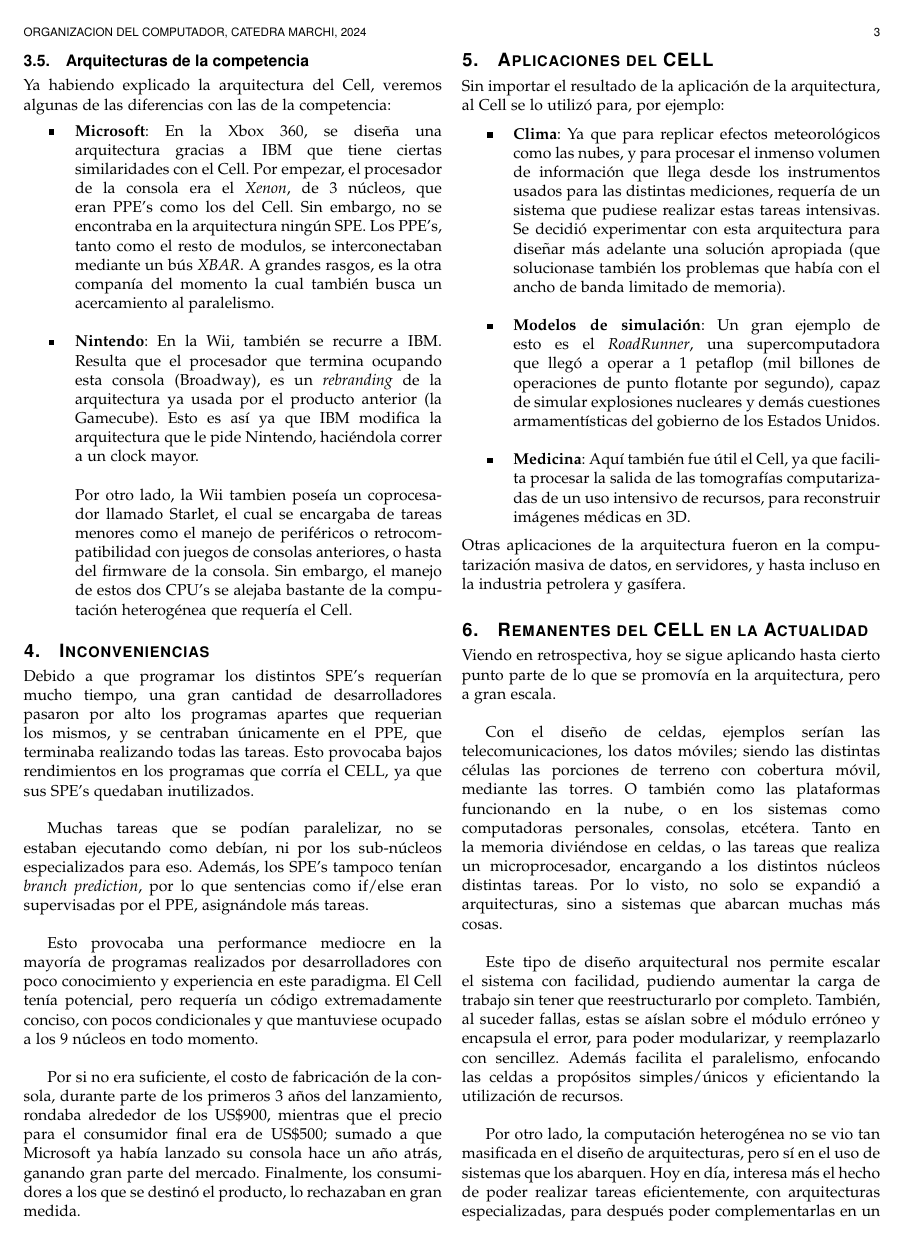
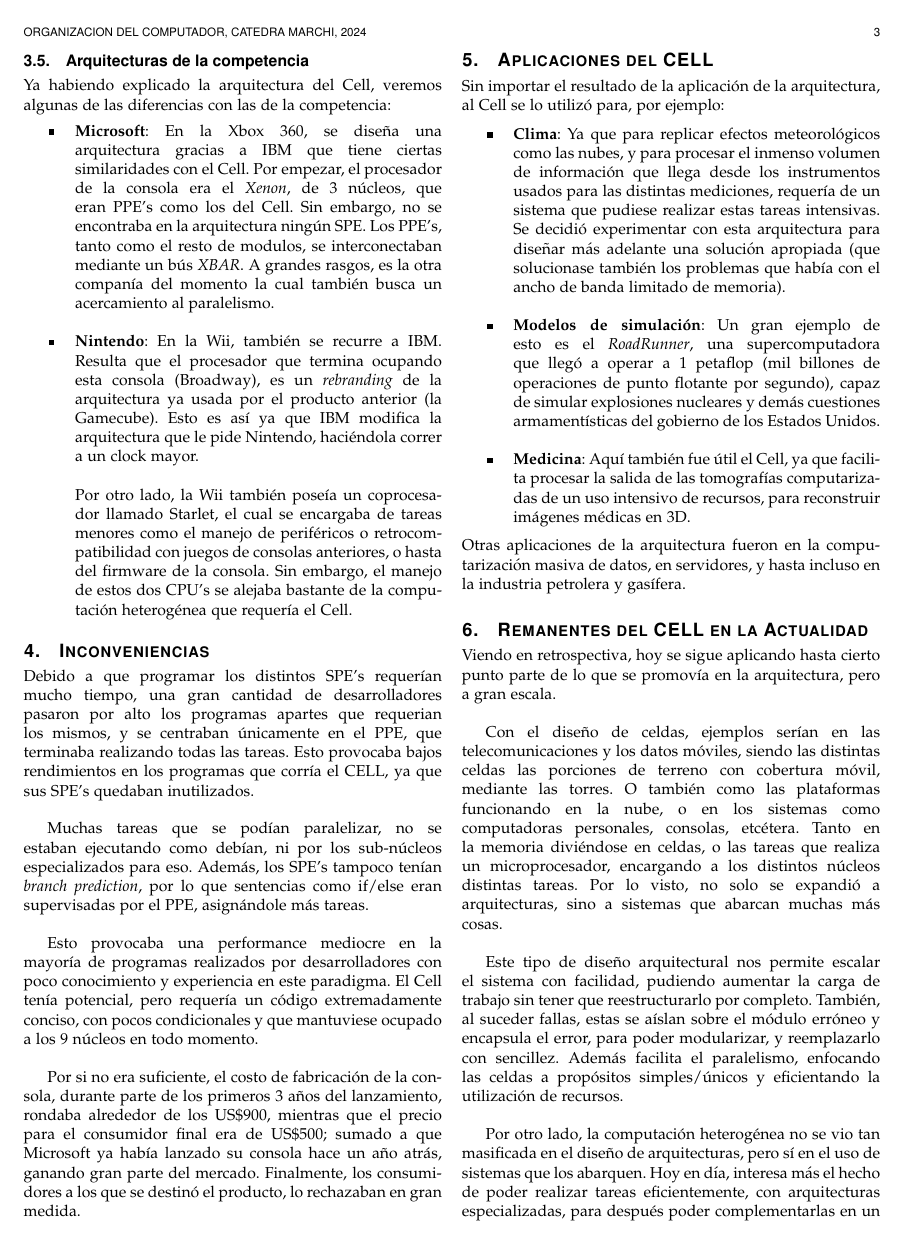
Before and after one commit to Organizacion-del-Computador/TPFINAL, a LaTeX paper (Trabajo/LaTex/informe.tex): page 3 of 4. The pictures show the PDF file Trabajo/LaTex/informe.pdf that the author committed with the source.

Commit message:
Agrego algunos acentos y cosas mínimas

```diff
--- a/Trabajo/LaTex/informe.tex
+++ b/Trabajo/LaTex/informe.tex
@@ -106,8 +106,8 @@
 
 
 
-	\subsection{Computacion heterogenea en el Cell}% SIMD
-	\noindent La computacion heterogénea puede ser entendida como aquella computación que requiere el manejo y codificado de instrucciones para una arquitectura que usa distintos tipos de núcleos.\newline
+	\subsection{Computación heterogénea en el Cell}% SIMD
+	\noindent La computación heterogénea puede ser entendida como aquella computación que requiere el manejo y codificado de instrucciones para una arquitectura que usa distintos tipos de núcleos.\newline
 
 	A gran escala, podríamos decir que la gran mayoría de consolas o computadoras orientadas al \textit{Gaming}, hoy en dia, requieren de la misma. Se debe instruccionar al CPU, GPU, etcétera. Sucede lo mismo con modelados de financiación o de computación científica, los cuales se benefician de ambos aspectos. Sin embargo, se puede dar a una escala muchísimo más chica.\newline
 
@@ -129,7 +129,7 @@
 
 		\item{{\bf{Nintendo}}: En la Wii, también se recurre a IBM. Resulta que el procesador que termina ocupando esta consola (Broadway), es un \textit{rebranding} de la arquitectura ya usada por el producto anterior (la Gamecube). Esto es así ya que IBM modifica la arquitectura que le pide Nintendo, haciéndola correr a un clock mayor.\newline
 
-		Por otro lado, la Wii tambien poseía un coprocesador llamado Starlet, el cual se encargaba de tareas menores como el manejo de periféricos o retrocompatibilidad con juegos de consolas anteriores, o hasta del firmware de la consola. Sin embargo, el manejo de estos dos CPU's se alejaba bastante de la computación heterogénea que requería el Cell.}
+		Por otro lado, la Wii también poseía un coprocesador llamado Starlet, el cual se encargaba de tareas menores como el manejo de periféricos o retrocompatibilidad con juegos de consolas anteriores, o hasta del firmware de la consola. Sin embargo, el manejo de estos dos CPU's se alejaba bastante de la computación heterogénea que requería el Cell.}
 	\end{itemize}
 
 	\section{Inconveniencias}
@@ -160,7 +160,7 @@
 	\section{Remanentes del CELL en la Actualidad}%Importancia historica
 	\noindent Viendo en retrospectiva, hoy se sigue aplicando hasta cierto punto parte de lo que se promovía en la arquitectura, pero a gran escala.\newline
 
-	Con el diseño de celdas, ejemplos serían las telecomunicaciones, los datos móviles; siendo las distintas células las porciones de terreno con cobertura móvil, mediante las torres. O también como las plataformas funcionando en la nube, o en los sistemas como computadoras personales, consolas, etcétera. Tanto en la memoria diviéndose en celdas, o las tareas que realiza un microprocesador, encargando a los distintos núcleos distintas tareas. Por lo visto, no solo se expandió a arquitecturas, sino a sistemas que abarcan muchas más cosas.\newline
+	Con el diseño de celdas, ejemplos serían en las telecomunicaciones y los datos móviles, siendo las distintas celdas las porciones de terreno con cobertura móvil, mediante las torres. O también como las plataformas funcionando en la nube, o en los sistemas como computadoras personales, consolas, etcétera. Tanto en la memoria diviéndose en celdas, o las tareas que realiza un microprocesador, encargando a los distintos núcleos distintas tareas. Por lo visto, no solo se expandió a arquitecturas, sino a sistemas que abarcan muchas más cosas.\newline
 
 	Este tipo de diseño arquitectural nos permite escalar el sistema con facilidad, pudiendo aumentar la carga de trabajo sin tener que reestructurarlo por completo. También, al suceder fallas, estas se aíslan sobre el módulo erróneo y encapsula el error, para poder modularizar, y reemplazarlo con sencillez. Además facilita el paralelismo, enfocando las celdas a propósitos simples/únicos y eficientando la utilización de recursos.\newline
 
```
Also changed, not shown: Trabajo/LaTex/informe.pdf, Trabajo/LaTex/informe.tex (4 more changed lines), 4 other files.
